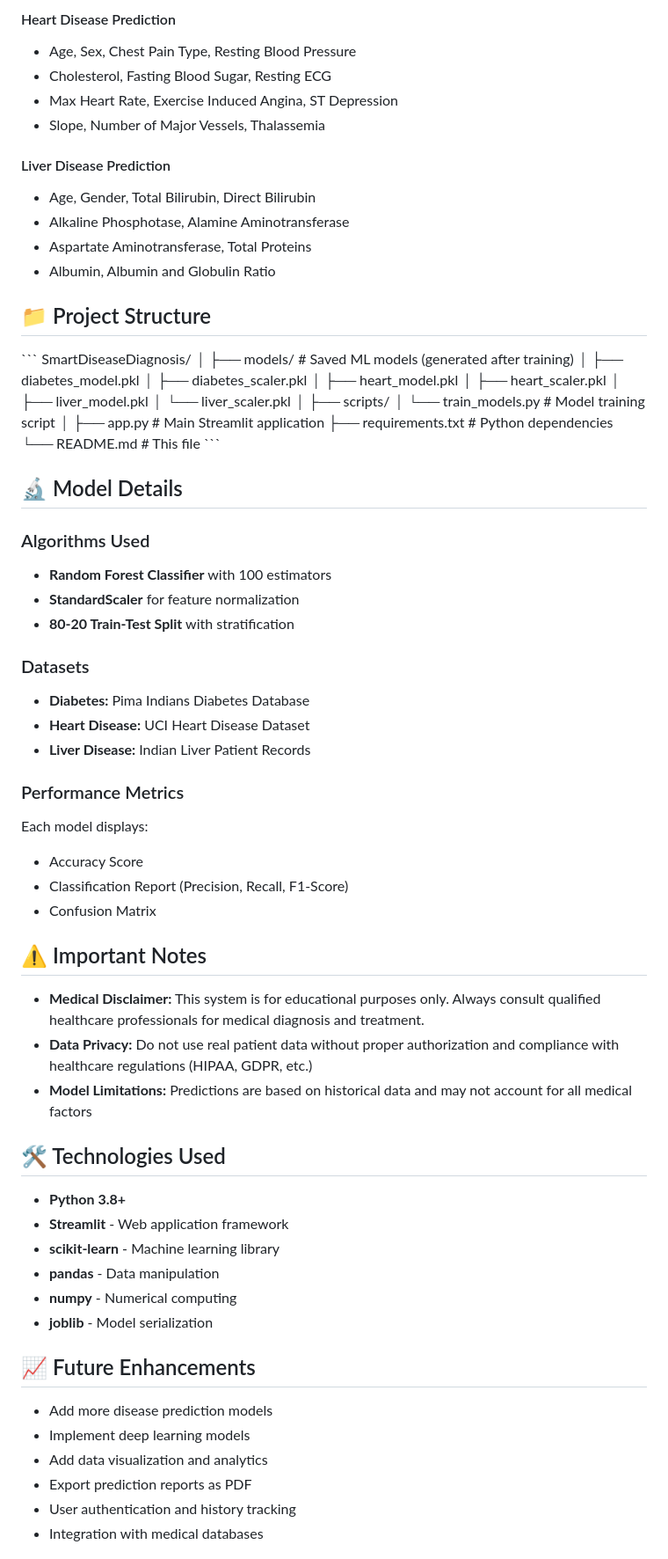
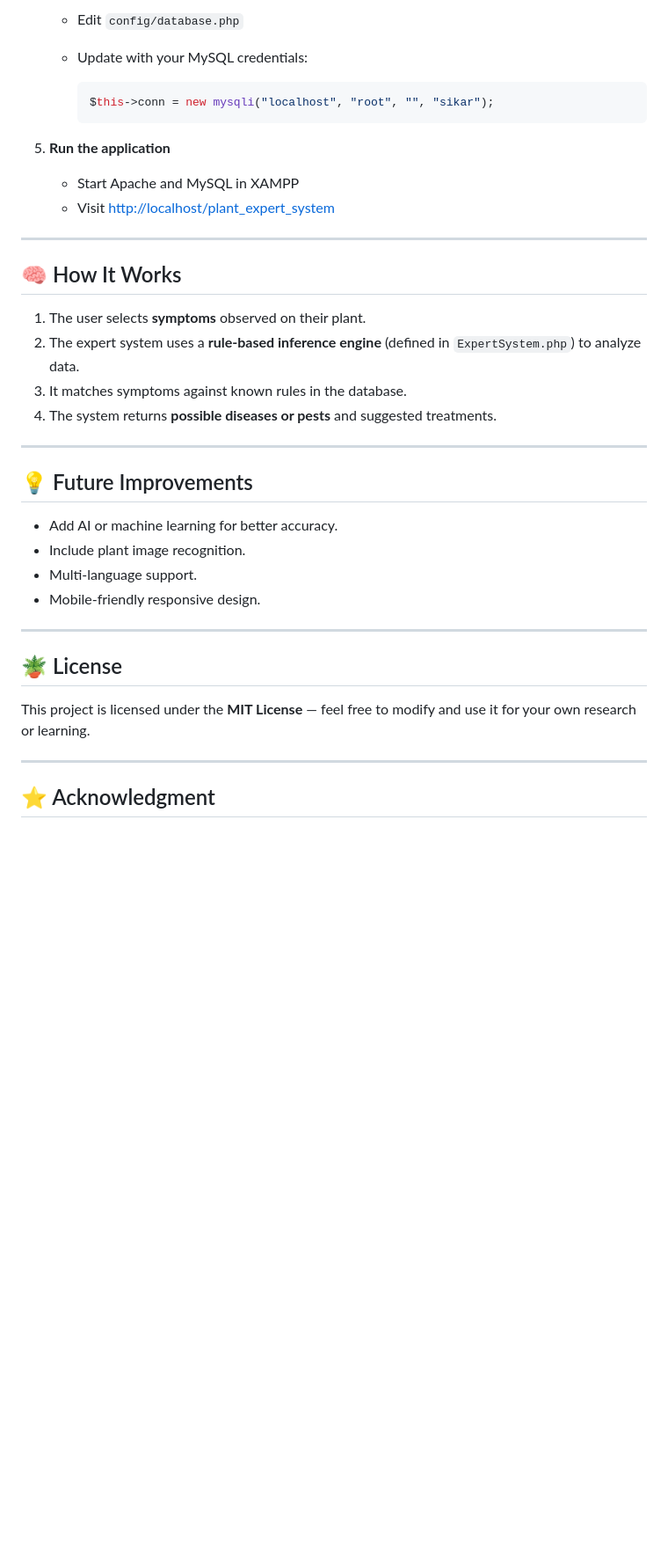
Before and after one commit to AbdulrahmanRashed-IT/Plant-Expert-System-Fuzzy-Logic-and-forward-backward-chain-, a Markdown page: README.md, the part around one of its changes. Shown at 88% size. Drawn GitHub-style; blank space fills up the shorter version.

````diff
--- a/README.md
+++ b/README.md
@@ -80,76 +74,40 @@ The app will open in your browser at `http://localhost:8501`
 
-#### Heart Disease Prediction
-- Age, Sex, Chest Pain Type, Resting Blood Pressure
-- Cholesterol, Fasting Blood Sugar, Resting ECG
-- Max Heart Rate, Exercise Induced Angina, ST Depression
-- Slope, Number of Major Vessels, Thalassemia
+   * Edit `config/database.php`
+   * Update with your MySQL credentials:
 
-#### Liver Disease Prediction
-- Age, Gender, Total Bilirubin, Direct Bilirubin
-- Alkaline Phosphotase, Alamine Aminotransferase
-- Aspartate Aminotransferase, Total Proteins
-- Albumin, Albumin and Globulin Ratio
+     ```php
+     $this->conn = new mysqli("localhost", "root", "", "sikar");
+     ```
 
-## 📁 Project Structure
+5. **Run the application**
 
-\`\`\`
-SmartDiseaseDiagnosis/
-│
-├── models/                      # Saved ML models (generated after training)
-│   ├── diabetes_model.pkl
-│   ├── diabetes_scaler.pkl
-│   ├── heart_model.pkl
-│   ├── heart_scaler.pkl
-│   ├── liver_model.pkl
-│   └── liver_scaler.pkl
-│
-├── scripts/
-│   └── train_models.py         # Model training script
-│
-├── app.py                      # Main Streamlit application
-├── requirements.txt            # Python dependencies
-└── README.md                   # This file
-\`\`\`
+   * Start Apache and MySQL in XAMPP
+   * Visit [http://localhost/plant_expert_system](http://localhost/plant_expert_system)
 
-## 🔬 Model Details
+---
 
-### Algorithms Used
-- **Random Forest Classifier** with 100 estimators
-- **StandardScaler** for feature normalization
-- **80-20 Train-Test Split** with stratification
+## 🧠 How It Works
 
-### Datasets
-- **Diabetes:** Pima Indians Diabetes Database
-- **Heart Disease:** UCI Heart Disease Dataset
-- **Liver Disease:** Indian Liver Patient Records
+1. The user selects **symptoms** observed on their plant.
+2. The expert system uses a **rule-based inference engine** (defined in `ExpertSystem.php`) to analyze data.
+3. It matches symptoms against known rules in the database.
+4. The system returns **possible diseases or pests** and suggested treatments.
 
-### Performance Metrics
-Each model displays:
-- Accuracy Score
-- Classification Report (Precision, Recall, F1-Score)
-- Confusion Matrix
+-----
 
-## ⚠️ Important Notes
+## 💡 Future Improvements
 
-- **Medical Disclaimer:** This system is for educational purposes only. Always consult qualified healthcare professionals for medical diagnosis and treatment.
-- **Data Privacy:** Do not use real patient data without proper authorization and compliance with healthcare regulations (HIPAA, GDPR, etc.)
-- **Model Limitations:** Predictions are based on historical data and may not account for all medical factors
+* Add AI or machine learning for better accuracy.
+* Include plant image recognition.
+* Multi-language support.
+* Mobile-friendly responsive design.
 
-## 🛠️ Technologies Used
+---
+## 🪴 License
 
-- **Python 3.8+**
-- **Streamlit** - Web application framework
-- **scikit-learn** - Machine learning library
-- **pandas** - Data manipulation
-- **numpy** - Numerical computing
-- **joblib** - Model serialization
+This project is licensed under the **MIT License** — feel free to modify and use it for your own research or learning.
 
-## 📈 Future Enhancements
+---
 
-- Add more disease prediction models
-- Implement deep learning models
-- Add data visualization and analytics
-- Export prediction reports as PDF
-- User authentication and history tracking
-- Integration with medical databases
+## ⭐ Acknowledgment
 
````
Also changed, not shown: other parts of README.md (+52 -64 lines).
